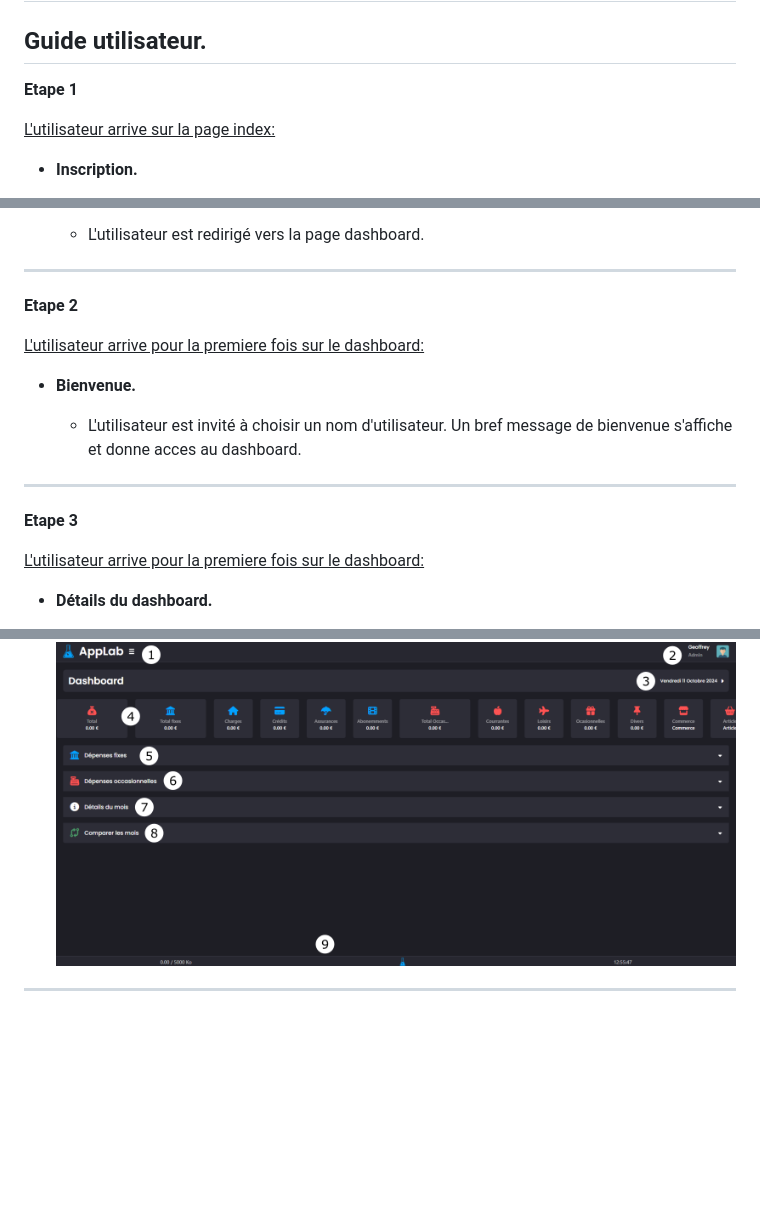
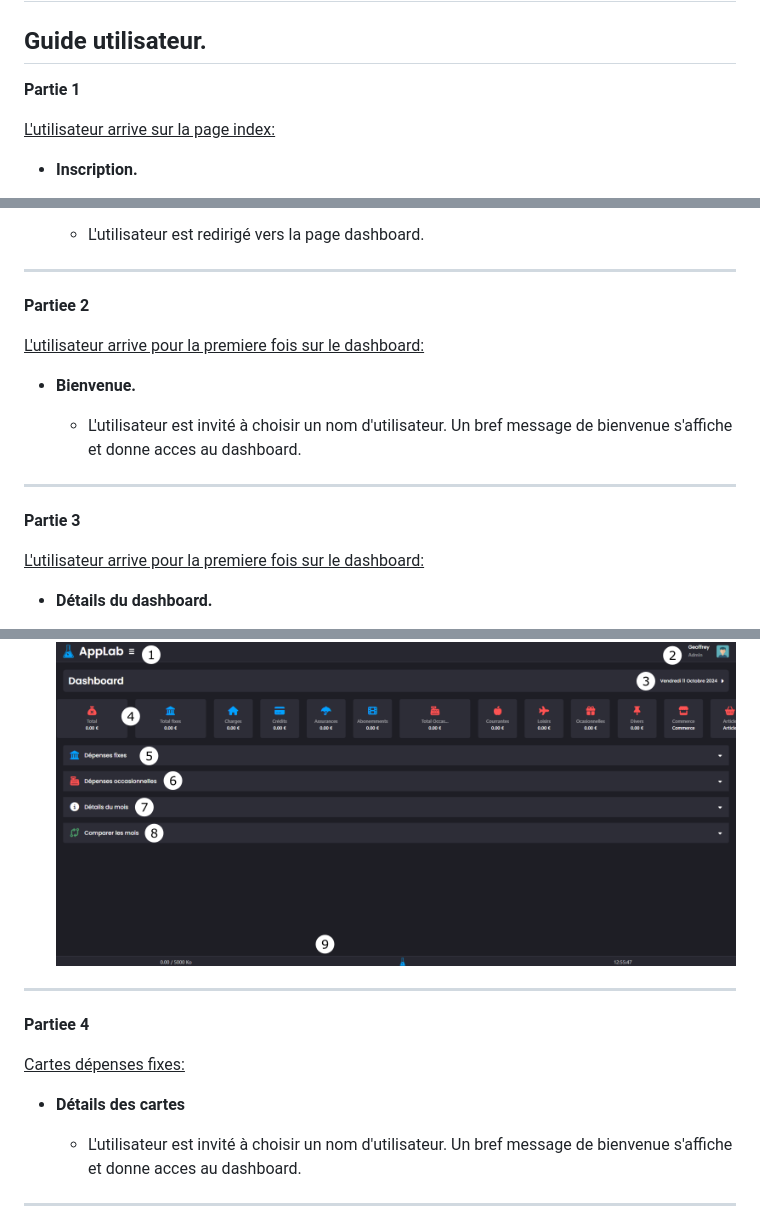
Before and after one commit to geoffrey-canivet/Technofuturtic, a Markdown page: README.md, 3 parts joined by grey strips. Drawn GitHub-style; blank space fills up the shorter version.

Commit message:
.md

```diff
--- a/README.md
+++ b/README.md
@@ -1,7 +1,7 @@
 # AppLab Finance.
 ## Guide utilisateur.
 
-**Etape 1**
+**Partie 1**
 
 <u>L'utilisateur arrive sur la page index:</u>
 
@@ -19,7 +19,7 @@
 
 ---
 
-**Etape 2**
+**Partiee 2**
 
 <u>L'utilisateur arrive pour la premiere fois sur le dashboard:</u>
 
@@ -29,7 +29,7 @@
 
 ---
 
-**Etape 3**
+**Partie 3**
 
 <u>L'utilisateur arrive pour la premiere fois sur le dashboard:</u>
 
@@ -47,6 +47,16 @@
 
 
   ![Description de l'image](https://github.com/geoffrey-canivet/Technofuturtic/blob/main/Readme/APLF-dashboard-details.png?raw=true)
+
+---
+
+**Partiee 4**
+
+<u>Cartes dépenses fixes:</u>
+
+- **Détails des cartes**
+
+  - L'utilisateur est invité à choisir un nom d'utilisateur. Un bref message de bienvenue s'affiche et donne acces au dashboard.
 
 ---
 
```
Also changed, not shown: Readme/APLF-card-fixe-details.png (added), 1 other file.
